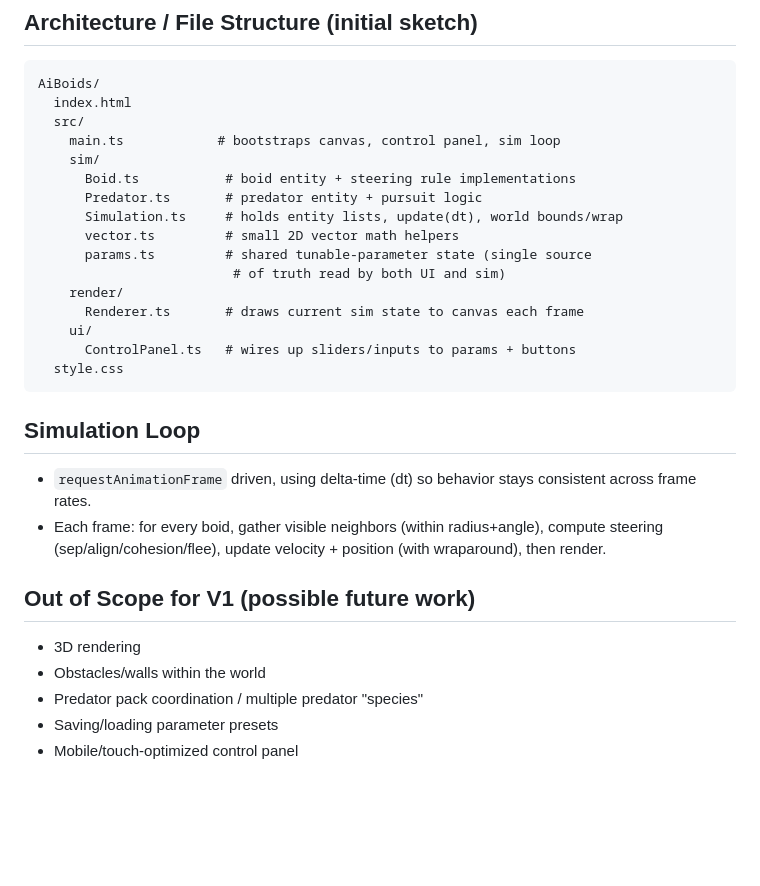
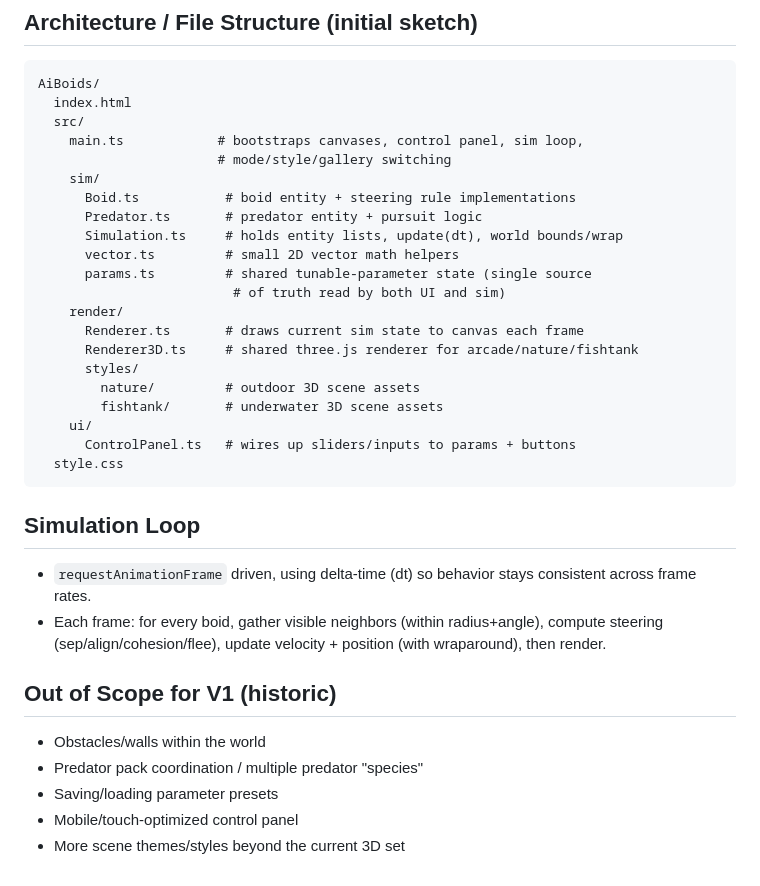
Before and after one commit to BCWalters/AiBoids, a Markdown page: DESIGN.md, the part around one of its changes. GitHub-like rendering; blank space fills up the shorter version.

```diff
--- a/DESIGN.md
+++ b/DESIGN.md
@@ -159,7 +182,8 @@ fly without resetting existing positions.
 AiBoids/
   index.html
   src/
-    main.ts            # bootstraps canvas, control panel, sim loop
+    main.ts            # bootstraps canvases, control panel, sim loop,
+                       # mode/style/gallery switching
     sim/
       Boid.ts           # boid entity + steering rule implementations
       Predator.ts       # predator entity + pursuit logic
@@ -169,6 +193,10 @@ AiBoids/
                          # of truth read by both UI and sim)
     render/
       Renderer.ts       # draws current sim state to canvas each frame
+      Renderer3D.ts     # shared three.js renderer for arcade/nature/fishtank
+      styles/
+        nature/         # outdoor 3D scene assets
+        fishtank/       # underwater 3D scene assets
     ui/
       ControlPanel.ts   # wires up sliders/inputs to params + buttons
   style.css
@@ -181,9 +209,9 @@ AiBoids/
   radius+angle), compute steering (sep/align/cohesion/flee), update
   velocity + position (with wraparound), then render.
 
-## Out of Scope for V1 (possible future work)
-- 3D rendering
+## Out of Scope for V1 (historic)
 - Obstacles/walls within the world
 - Predator pack coordination / multiple predator "species"
 - Saving/loading parameter presets
 - Mobile/touch-optimized control panel
+- More scene themes/styles beyond the current 3D set
```
Also changed, not shown: other parts of DESIGN.md (+29 -6 lines), ARCHITECTURE.md (+35 -21 lines).
